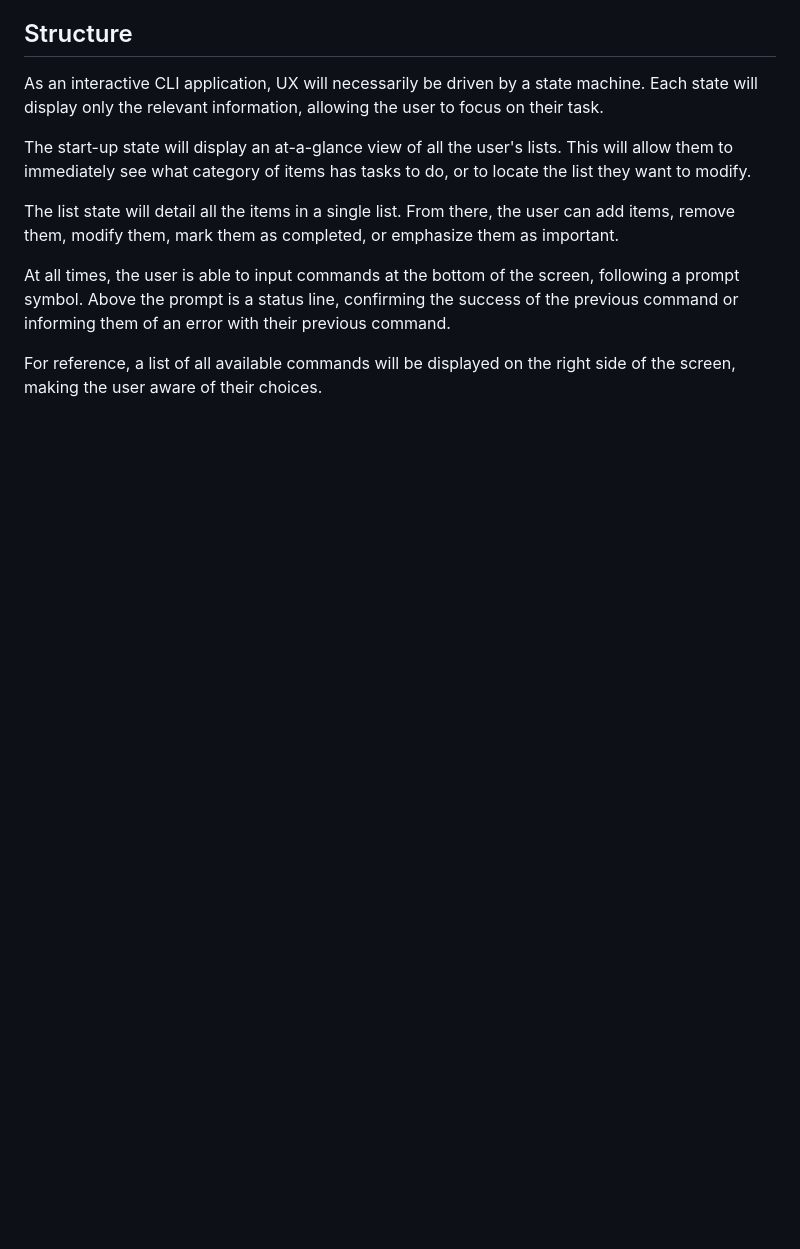
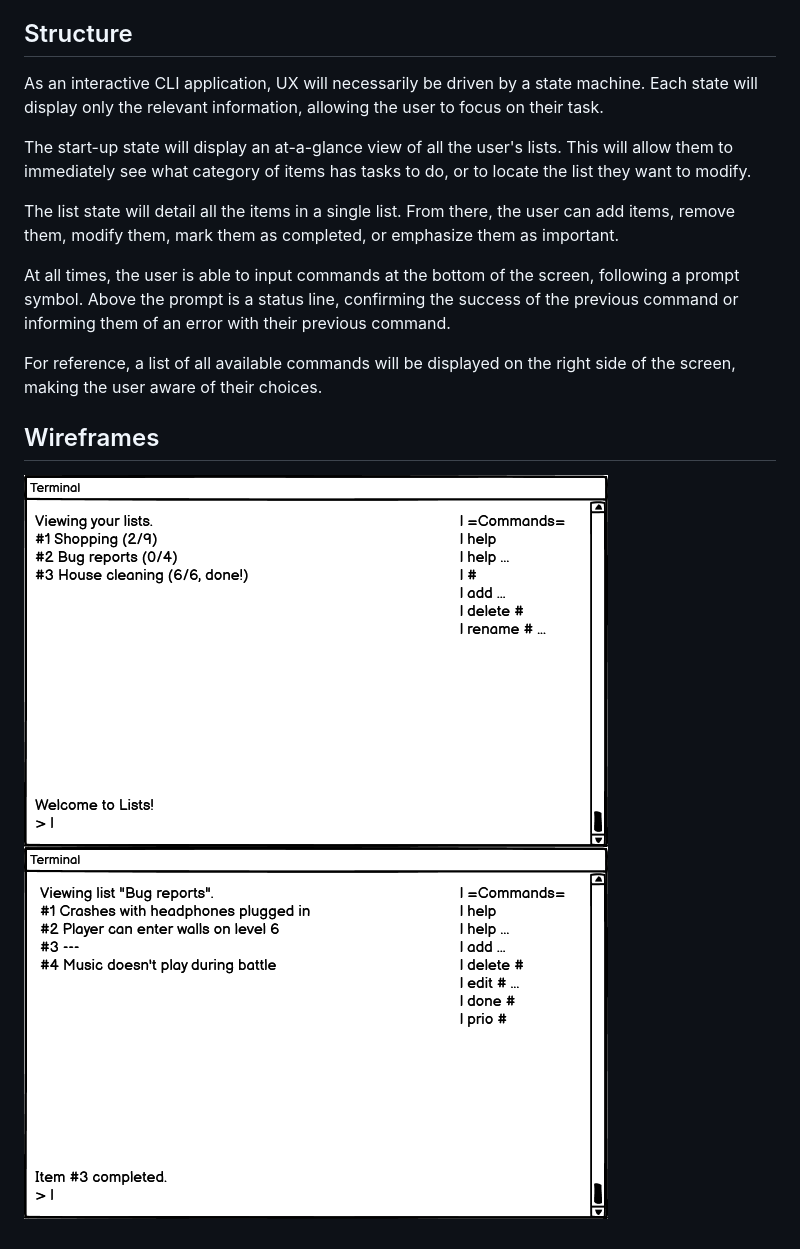
Before and after one commit to Tearnote/lists, a Markdown page: doc/DESIGN.md, the part around the change. Drawn GitHub-style; pictures changed too: doc/wireframes/lists.png (added), doc/wireframes/tasks.png (added); blank space fills up the shorter version.

Commit message:
Add wireframes section to DESIGN.md

```diff
--- a/doc/DESIGN.md
+++ b/doc/DESIGN.md
@@ -62,3 +62,8 @@ The list state will detail all the items in a single list. From there, the user
 At all times, the user is able to input commands at the bottom of the screen, following a prompt symbol. Above the prompt is a status line, confirming the success of the previous command or informing them of an error with their previous command.
 
 For reference, a list of all available commands will be displayed on the right side of the screen, making the user aware of their choices.
+
+## Wireframes
+
+![Wireframe mock-up of the app in list view](wireframes/lists.png)
+![Wireframe mock-up of the app in task view](wireframes/tasks.png)
```
Also changed, not shown: 1 other file.
